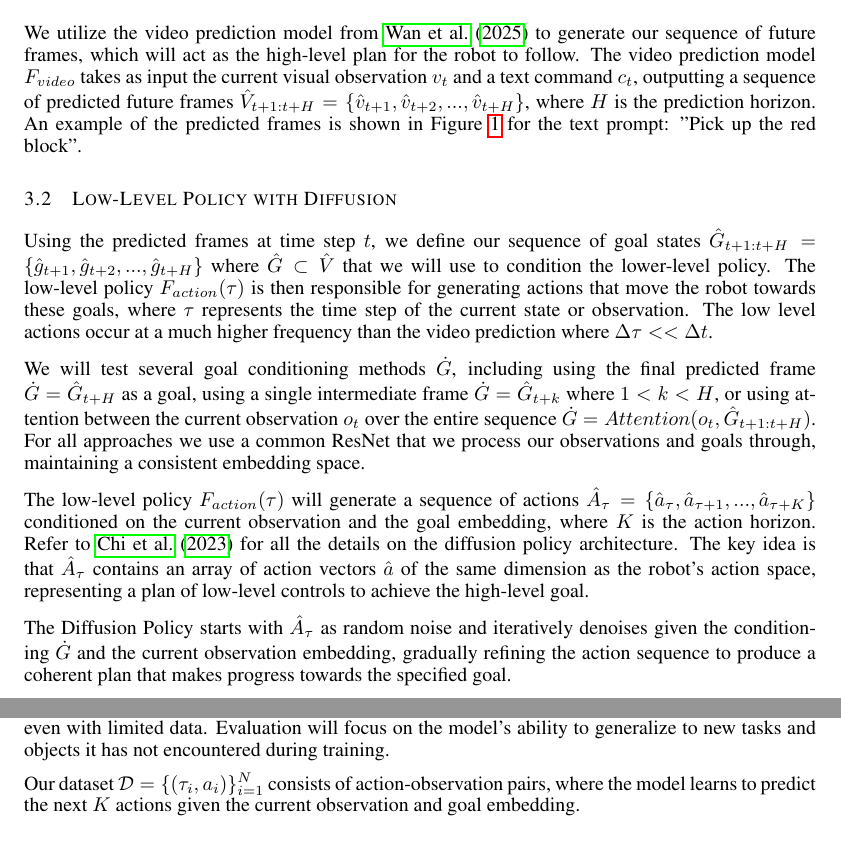
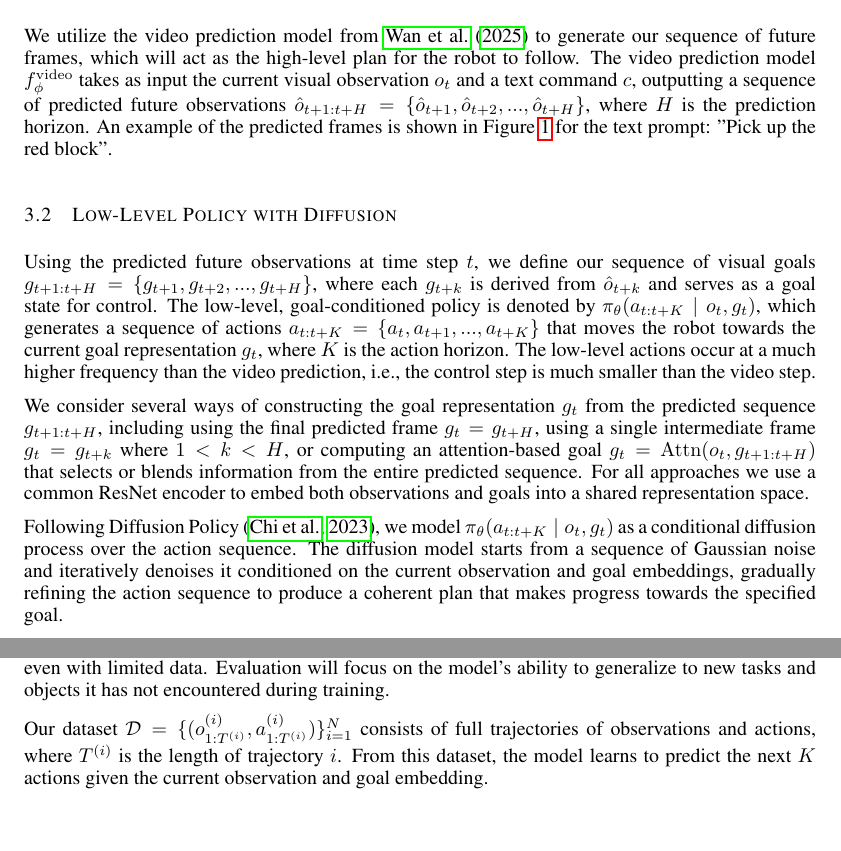
Before and after one commit to AdamImd/EE_Project, a LaTeX paper (LaTeX/main.tex): two parts of pages 3 and 4 of 4, joined at a grey line, cut so that both start at the same text, the shorter picture padded with empty space. Compiled offline with pdfLaTeX.

Commit message:
Update math

```diff
--- a/LaTeX/main.tex
+++ b/LaTeX/main.tex
@@ -64,17 +64,15 @@ Our project is centered on the generative action model rather than on training a
 
 \subsection{High-Level Video Prediction}
 
-We utilize the video prediction model from \citet{wan2025} to generate our sequence of future frames, which will act as the high-level plan for the robot to follow. The video prediction model $F_{video}$ takes as input the current visual observation $v_t$ and a text command $c_t$, outputting a sequence of predicted future frames $\hat{V}_{t+1:t+H} = \{\hat{v}_{t+1}, \hat{v}_{t+2}, ..., \hat{v}_{t+H}\}$, where $H$ is the prediction horizon. An example of the predicted frames is shown in Figure~\ref{fig:overview} for the text prompt: "Pick up the red block".
+We utilize the video prediction model from \citet{wan2025} to generate our sequence of future frames, which will act as the high-level plan for the robot to follow. The video prediction model $f_{\phi}^{\mathrm{video}}$ takes as input the current visual observation $o_t$ and a text command $c$, outputting a sequence of predicted future observations $\hat{o}_{t+1:t+H} = \{\hat{o}_{t+1}, \hat{o}_{t+2}, ..., \hat{o}_{t+H}\}$, where $H$ is the prediction horizon. An example of the predicted frames is shown in Figure~\ref{fig:overview} for the text prompt: "Pick up the red block".
 
 \subsection{Low-Level Policy with Diffusion}
 
-Using the predicted frames at time step $t$, we define our sequence of goal states $\hat{G}_{t+1:t+H} = \{\hat{g}_{t+1}, \hat{g}_{t+2}, ..., \hat{g}_{t+H}\} $ where $\hat{G}\subset\hat{V}$ that we will use to condition the lower-level policy. The low-level policy $F_{action}(\tau)$ is then responsible for generating actions that move the robot towards these goals, where $\tau$ represents the time step of the current state or observation. The low level actions occur at a much higher frequency than the video prediction where $\Delta\tau<<\Delta t$.
+Using the predicted future observations at time step $t$, we define our sequence of visual goals $g_{t+1:t+H} = \{g_{t+1}, g_{t+2}, ..., g_{t+H}\}$, where each $g_{t+k}$ is derived from $\hat{o}_{t+k}$ and serves as a goal state for control. The low-level, goal-conditioned policy is denoted by $\pi_\theta(a_{t:t+K} \mid o_t, g_t)$, which generates a sequence of actions $a_{t:t+K} = \{a_t, a_{t+1}, ..., a_{t+K}\}$ that moves the robot towards the current goal representation $g_t$, where $K$ is the action horizon. The low-level actions occur at a much higher frequency than the video prediction, i.e., the control step is much smaller than the video step.
 
-We will test several goal conditioning methods $\dot{G}$, including using the final predicted frame $\dot{G} = \hat{G}_{t+H}$ as a goal, using a single intermediate frame $\dot{G} = \hat{G}_{t+k}$ where $1 < k < H$, or using attention between the current observation $o_t$ over the entire sequence $\dot{G} = Attention(o_t,\hat{G}_{t+1:t+H})$. For all approaches we use a common ResNet that we process our observations and goals through, maintaining a consistent embedding space.
+We consider several ways of constructing the goal representation $g_t$ from the predicted sequence $g_{t+1:t+H}$, including using the final predicted frame $g_t = g_{t+H}$, using a single intermediate frame $g_t = g_{t+k}$ where $1 < k < H$, or computing an attention-based goal $g_t = \mathrm{Attn}(o_t, g_{t+1:t+H})$ that selects or blends information from the entire predicted sequence. For all approaches we use a common ResNet encoder to embed both observations and goals into a shared representation space.
 
-The low-level policy $F_{action}(\tau)$ will generate a sequence of actions $\hat{A}_{\tau} = \{\hat{a}_{\tau}, \hat{a}_{\tau+1}, ..., \hat{a}_{\tau+K}\}$ conditioned on the current observation and the goal embedding, where $K$ is the action horizon. Refer to \citet{chi2023diffusion} for all the details on the diffusion policy architecture. The key idea is that $\hat{A}_{\tau}$ contains an array of action vectors $\hat{a}$ of the same dimension as the robot's action space, representing a plan of low-level controls to achieve the high-level goal.
-
-The Diffusion Policy starts with $\hat{A}_{\tau}$ as random noise and iteratively denoises given the conditioning $\dot{G}$ and the current observation embedding, gradually refining the action sequence to produce a coherent plan that makes progress towards the specified goal.
+Following Diffusion Policy \citep{chi2023diffusion}, we model $\pi_\theta(a_{t:t+K} \mid o_t, g_t)$ as a conditional diffusion process over the action sequence. The diffusion model starts from a sequence of Gaussian noise and iteratively denoises it conditioned on the current observation and goal embeddings, gradually refining the action sequence to produce a coherent plan that makes progress towards the specified goal.
 
 Our approach is novel in that, while prior works use predicted video frames to create goals for denoising actions or directly extract robot poses from video, these methods often lack the ability to react to changes in the environment or rely on single goal images. In contrast, we create a series of goal images from a predicted video and condition the action diffusion model on these multiple future frames. This enables richer, temporally-aware guidance for action generation. We hypothesize that conditioning diffusion on future goal images will outperform conditioning on text embeddings of the task description. To further improve flexibility, we will explore using attention mechanisms to weight which goal image is most relevant at each step. To our knowledge, conditioning diffusion using multiple future goal images in this way has not been previously explored.
 
@@ -88,7 +86,7 @@ We aim to collect a dataset of 2 hours of robot teleoperation data in the tablet
 
 In our approach, task specification and planning are effectively offloaded to the video model, which generates future goal images for the robot to pursue. While the training data is described as "unlabeled," it is analogous to NLP datasets, where the model learns from sequences of actions chosen by a human, without explicit class or label annotations. The diffusion model is trained on these raw state-action trajectories, and we aim to demonstrate that goal-conditioned planning can be effective even with limited data. Evaluation will focus on the model's ability to generalize to new tasks and objects it has not encountered during training.
 
-Our dataset $\mathcal{D} = \{(\tau_i, a_i)\}_{i=1}^N$ consists of action-observation pairs, where the model learns to predict the next $K$ actions given the current observation and goal embedding.
+Our dataset $\mathcal{D} = \{(o_{1:T^{(i)}}^{(i)}, a_{1:T^{(i)}}^{(i)})\}_{i=1}^N$ consists of full trajectories of observations and actions, where $T^{(i)}$ is the length of trajectory $i$. From this dataset, the model learns to predict the next $K$ actions given the current observation and goal embedding.
 
 \bibliography{refs}
 \bibliographystyle{refs}
```
